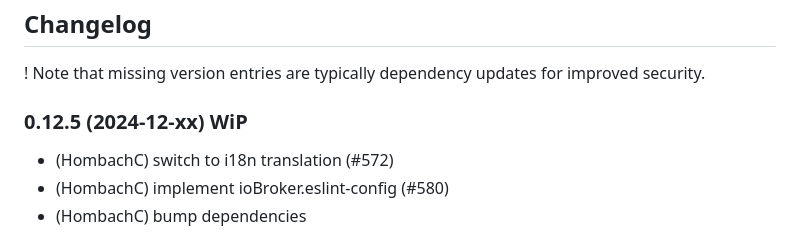
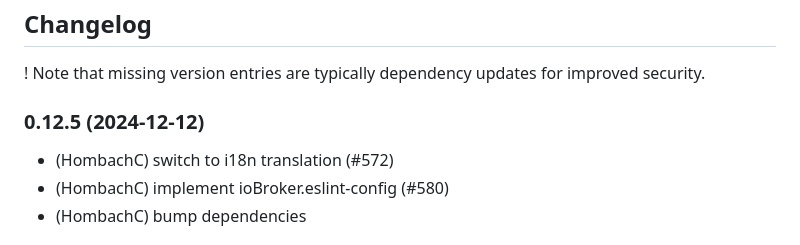
Before and after one commit to hombach/ioBroker.chargemaster, a Markdown page: README.md, the part around the change. Drawn GitHub-style.

```diff
--- a/README.md
+++ b/README.md
@@ -49,7 +49,7 @@ If you enjoyed this project — or just feeling generous, consider buying me a b
 
 ! Note that missing version entries are typically dependency updates for improved security.
 
-### 0.12.5 (2024-12-xx) WiP
+### 0.12.5 (2024-12-12)
 
 - (HombachC) switch to i18n translation (#572)
 - (HombachC) implement ioBroker.eslint-config (#580)
```
